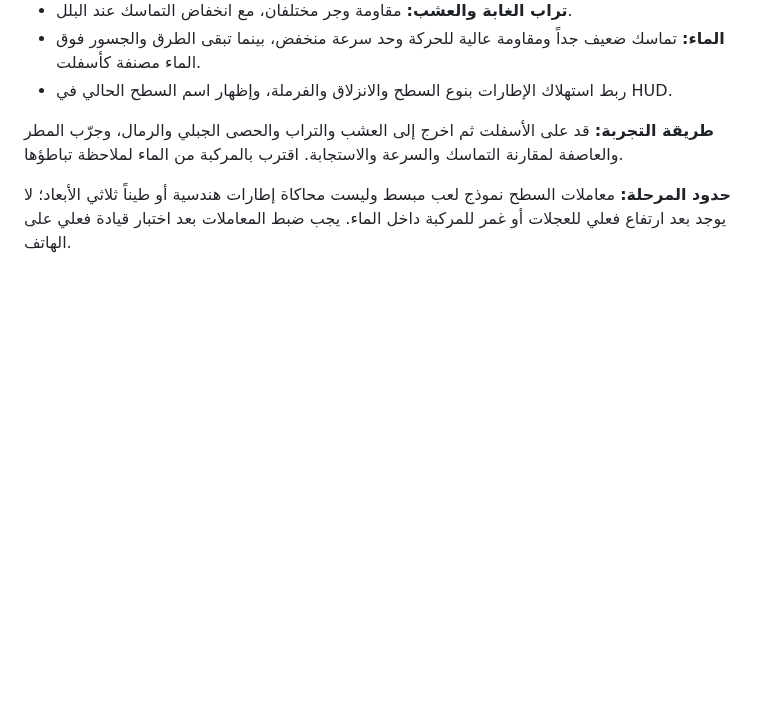
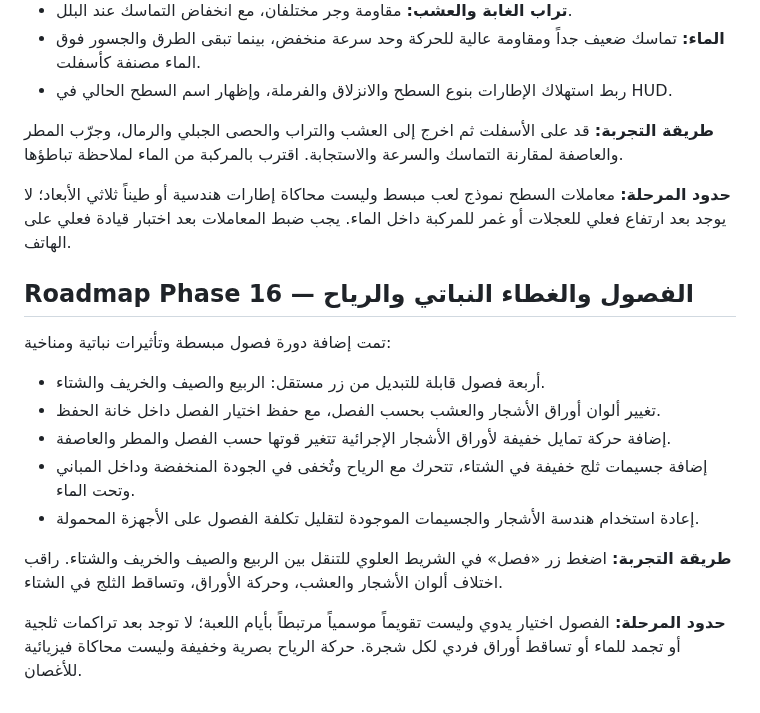
Before and after one commit to anwar0-001/Vpickup2, a Markdown page: README.md, the part around the change. GitHub-like rendering; blank space fills up the shorter version.

Commit message:
Document Phase 16 seasonal foliage wind and snow

```diff
--- a/README.md
+++ b/README.md
@@ -394,3 +394,16 @@ The browser save is stored locally in the current browser profile and is not syn
 **طريقة التجربة:** قد على الأسفلت ثم اخرج إلى العشب والتراب والحصى الجبلي والرمال، وجرّب المطر والعاصفة لمقارنة التماسك والسرعة والاستجابة. اقترب بالمركبة من الماء لملاحظة تباطؤها.
 
 **حدود المرحلة:** معاملات السطح نموذج لعب مبسط وليست محاكاة إطارات هندسية أو طيناً ثلاثي الأبعاد؛ لا يوجد بعد ارتفاع فعلي للعجلات أو غمر للمركبة داخل الماء. يجب ضبط المعاملات بعد اختبار قيادة فعلي على الهاتف.
+
+## Roadmap Phase 16 — الفصول والغطاء النباتي والرياح
+
+تمت إضافة دورة فصول مبسطة وتأثيرات نباتية ومناخية:
+- أربعة فصول قابلة للتبديل من زر مستقل: الربيع والصيف والخريف والشتاء.
+- تغيير ألوان أوراق الأشجار والعشب بحسب الفصل، مع حفظ اختيار الفصل داخل خانة الحفظ.
+- إضافة حركة تمايل خفيفة لأوراق الأشجار الإجرائية تتغير قوتها حسب الفصل والمطر والعاصفة.
+- إضافة جسيمات ثلج خفيفة في الشتاء، تتحرك مع الرياح وتُخفى في الجودة المنخفضة وداخل المباني وتحت الماء.
+- إعادة استخدام هندسة الأشجار والجسيمات الموجودة لتقليل تكلفة الفصول على الأجهزة المحمولة.
+
+**طريقة التجربة:** اضغط زر «فصل» في الشريط العلوي للتنقل بين الربيع والصيف والخريف والشتاء. راقب اختلاف ألوان الأشجار والعشب، وحركة الأوراق، وتساقط الثلج في الشتاء.
+
+**حدود المرحلة:** الفصول اختيار يدوي وليست تقويماً موسمياً مرتبطاً بأيام اللعبة؛ لا توجد بعد تراكمات ثلجية أو تجمد للماء أو تساقط أوراق فردي لكل شجرة. حركة الرياح بصرية وخفيفة وليست محاكاة فيزيائية للأغصان.
```
